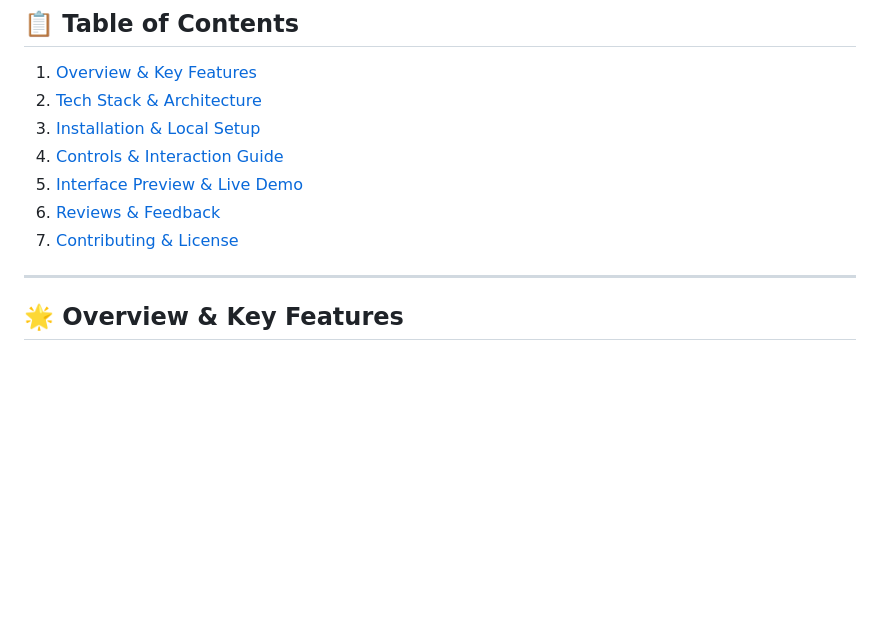
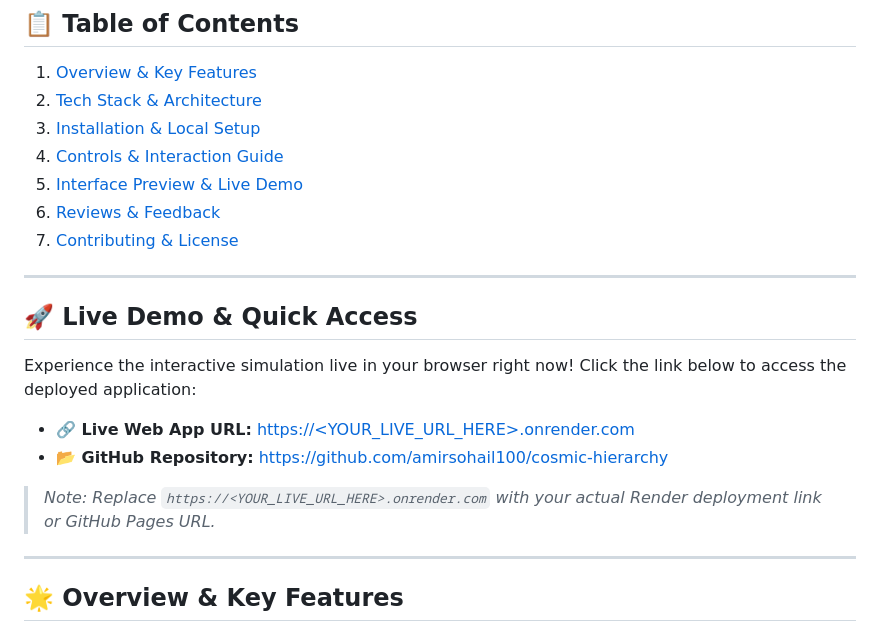
Before and after one commit to amirsohail100/3D-Solar-System, a Markdown page: README.md, the part around the change. GitHub-like rendering; blank space fills up the shorter version.

Commit message:
docs(readme): add UI preview screenshot placeholder, live deployment link, contribution guide, and license details

```diff
--- a/README.md
+++ b/README.md
@@ -18,6 +18,17 @@ An immersive, high-performance real-time 3D interactive web application built wi
 5. [Interface Preview & Live Demo](#-interface-preview--live-demo)
 6. [Reviews & Feedback](#-reviews--feedback)
 7. [Contributing & License](#-contributing--license)
+
+---
+
+## 🚀 Live Demo & Quick Access
+
+Experience the interactive simulation live in your browser right now! Click the link below to access the deployed application:
+
+- **🔗 Live Web App URL:** [https://<YOUR_LIVE_URL_HERE>.onrender.com](https://<YOUR_LIVE_URL_HERE>.onrender.com)
+- **📂 GitHub Repository:** [https://github.com/amirsohail100/cosmic-hierarchy](https://github.com/amirsohail100/cosmic-hierarchy)
+
+> _Note: Replace `https://<YOUR_LIVE_URL_HERE>.onrender.com` with your actual Render deployment link or GitHub Pages URL._
 
 ---
 
```
